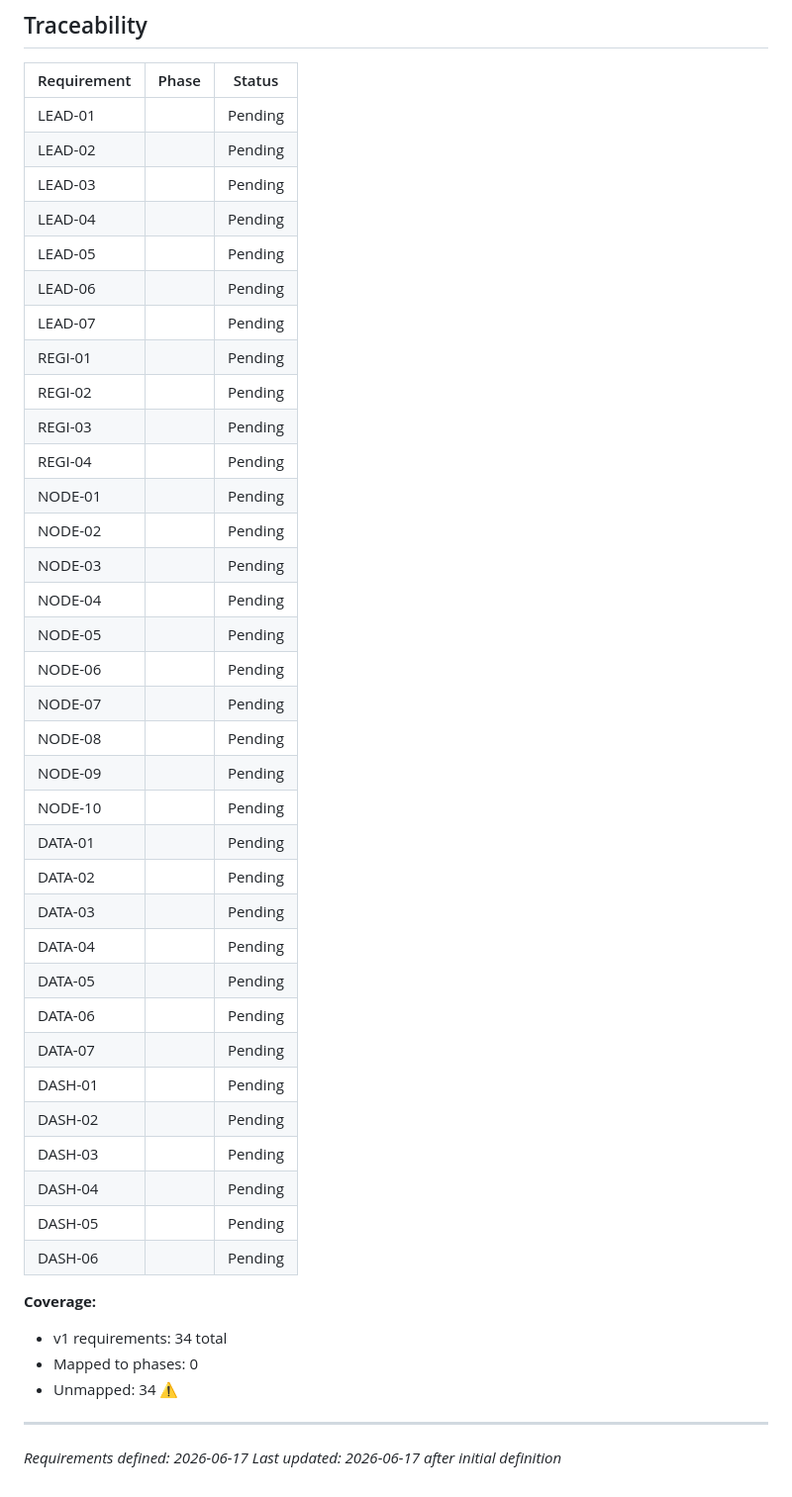
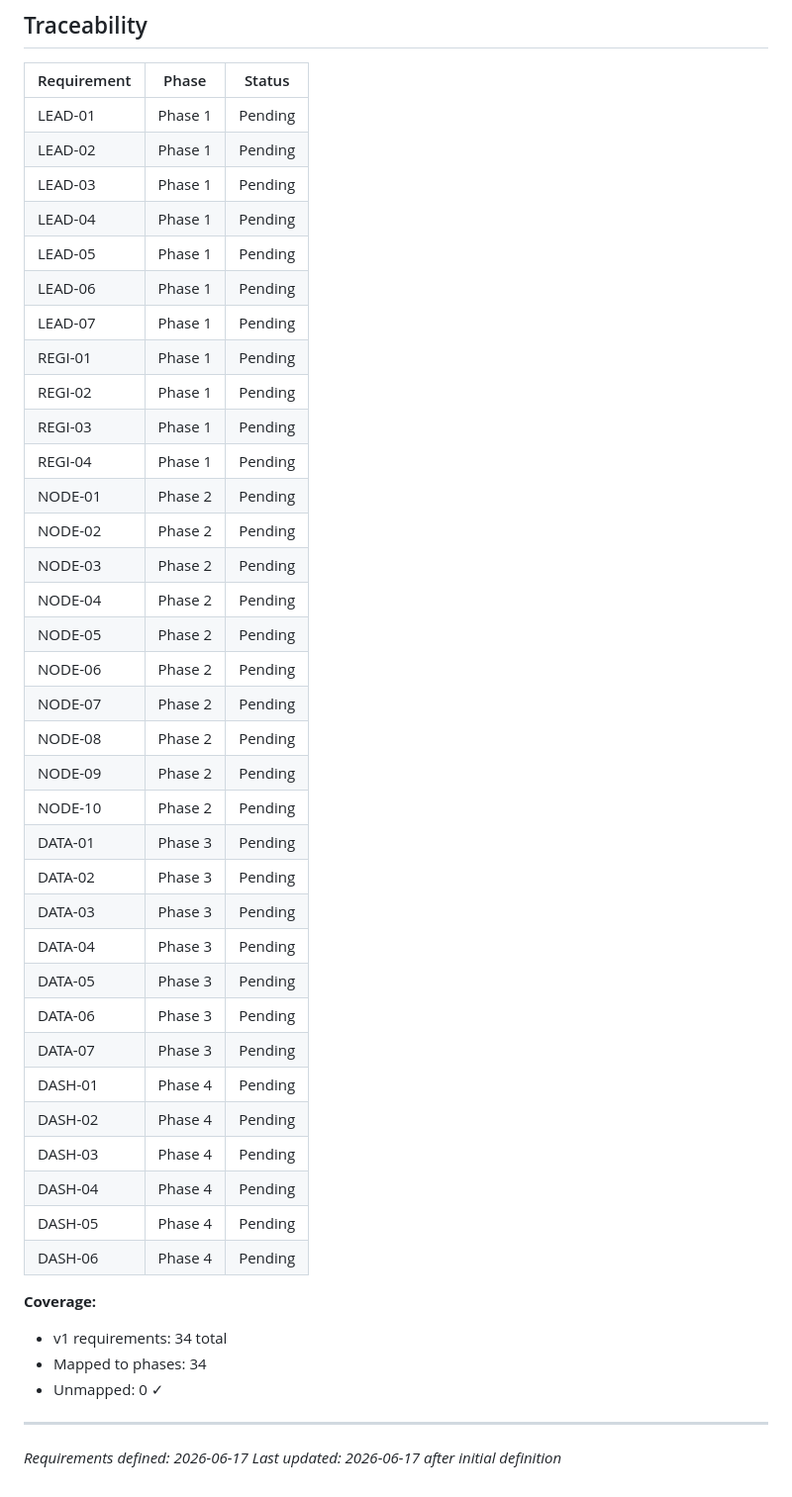
Before and after one commit to tkr41850-debug/meshtest, a Markdown page: .planning/REQUIREMENTS.md, the part around the change. Shown at 99% size. Drawn GitHub-style.

Commit message:
docs: create roadmap (4 phases)

```diff
--- a/.planning/REQUIREMENTS.md
+++ b/.planning/REQUIREMENTS.md
@@ -88,45 +88,45 @@ Deferred to future release. Tracked but not in current roadmap.
 
 | Requirement | Phase | Status |
 |-------------|-------|--------|
-| LEAD-01 | | Pending |
-| LEAD-02 | | Pending |
-| LEAD-03 | | Pending |
-| LEAD-04 | | Pending |
-| LEAD-05 | | Pending |
-| LEAD-06 | | Pending |
-| LEAD-07 | | Pending |
-| REGI-01 | | Pending |
-| REGI-02 | | Pending |
-| REGI-03 | | Pending |
-| REGI-04 | | Pending |
-| NODE-01 | | Pending |
-| NODE-02 | | Pending |
-| NODE-03 | | Pending |
-| NODE-04 | | Pending |
-| NODE-05 | | Pending |
-| NODE-06 | | Pending |
-| NODE-07 | | Pending |
-| NODE-08 | | Pending |
-| NODE-09 | | Pending |
-| NODE-10 | | Pending |
-| DATA-01 | | Pending |
-| DATA-02 | | Pending |
-| DATA-03 | | Pending |
-| DATA-04 | | Pending |
-| DATA-05 | | Pending |
-| DATA-06 | | Pending |
-| DATA-07 | | Pending |
-| DASH-01 | | Pending |
-| DASH-02 | | Pending |
-| DASH-03 | | Pending |
-| DASH-04 | | Pending |
-| DASH-05 | | Pending |
-| DASH-06 | | Pending |
+| LEAD-01 | Phase 1 | Pending |
+| LEAD-02 | Phase 1 | Pending |
+| LEAD-03 | Phase 1 | Pending |
+| LEAD-04 | Phase 1 | Pending |
+| LEAD-05 | Phase 1 | Pending |
+| LEAD-06 | Phase 1 | Pending |
+| LEAD-07 | Phase 1 | Pending |
+| REGI-01 | Phase 1 | Pending |
+| REGI-02 | Phase 1 | Pending |
+| REGI-03 | Phase 1 | Pending |
+| REGI-04 | Phase 1 | Pending |
+| NODE-01 | Phase 2 | Pending |
+| NODE-02 | Phase 2 | Pending |
+| NODE-03 | Phase 2 | Pending |
+| NODE-04 | Phase 2 | Pending |
+| NODE-05 | Phase 2 | Pending |
+| NODE-06 | Phase 2 | Pending |
+| NODE-07 | Phase 2 | Pending |
+| NODE-08 | Phase 2 | Pending |
+| NODE-09 | Phase 2 | Pending |
+| NODE-10 | Phase 2 | Pending |
+| DATA-01 | Phase 3 | Pending |
+| DATA-02 | Phase 3 | Pending |
+| DATA-03 | Phase 3 | Pending |
+| DATA-04 | Phase 3 | Pending |
+| DATA-05 | Phase 3 | Pending |
+| DATA-06 | Phase 3 | Pending |
+| DATA-07 | Phase 3 | Pending |
+| DASH-01 | Phase 4 | Pending |
+| DASH-02 | Phase 4 | Pending |
+| DASH-03 | Phase 4 | Pending |
+| DASH-04 | Phase 4 | Pending |
+| DASH-05 | Phase 4 | Pending |
+| DASH-06 | Phase 4 | Pending |
 
 **Coverage:**
 - v1 requirements: 34 total
-- Mapped to phases: 0
-- Unmapped: 34 ⚠️
+- Mapped to phases: 34
+- Unmapped: 0 ✓
 
 ---
 *Requirements defined: 2026-06-17*
```
Also changed, not shown: .planning/ROADMAP.md (added, +73 -0 lines), .planning/STATE.md (added, +55 -0 lines).
